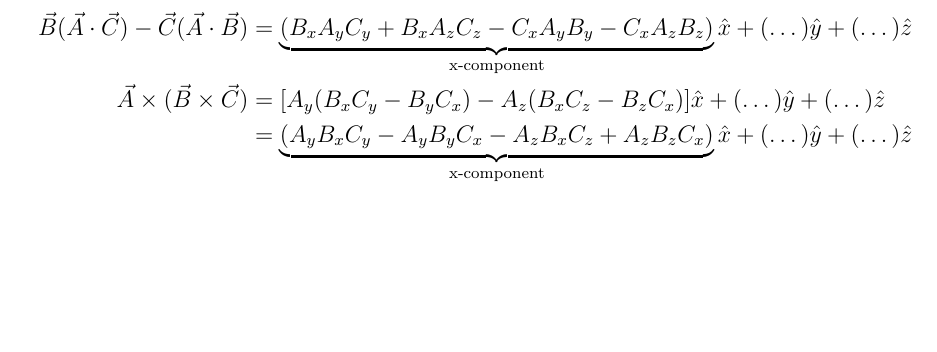
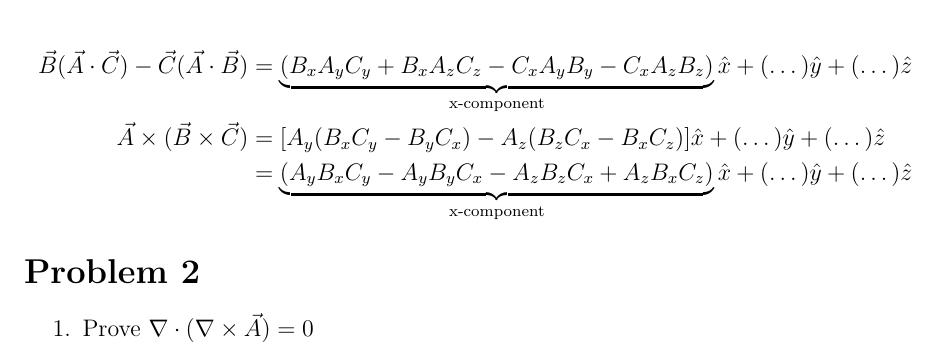
Before and after one commit to JoeJoeNguyen/Electromagnetism, a LaTeX problem sheet (hw1/hw1.tex): part of page 2 of 2, cut so that both start at the same text, the shorter picture padded with empty space. Compiled offline with pdfLaTeX.

Commit message:
mac update problem 1 done

```diff
--- a/hw1/hw1.tex
+++ b/hw1/hw1.tex
@@ -51,7 +51,12 @@ Right hand-side:
 \end{align*}
 \begin{align*}
     \vec{B} (\vec{A} \cdot \vec{C}) - \vec{C} (\vec{A} \cdot \vec{B}) & = \underbrace{(B_x A_y C_y + B_x A_z C_z - C_x A_y B_y - C_x A_z B_z)}_{\text{x-component}}\hat{x} + (\dots) \hat{y} + (\dots) \hat{z}\\
-    \vec{A} \times (\vec{B} \times \vec{C})                            & =[A_y(B_x C_y - B_y C_x) - A_z(B_x C_z - B_z C_x)]\hat{x} + (\dots) \hat{y} + (\dots) \hat{z}\\
-    &= \underbrace{(A_y B_x C_y - A_y B_y C_x - A_z B_x C_z + A_z B_z C_x)}_{\text{x-component}}\hat{x} + (\dots) \hat{y} + (\dots) \hat{z}
+    \vec{A} \times (\vec{B} \times \vec{C})                            & =[A_y(B_x C_y - B_y C_x) - A_z(B_z C_x - B_x C_z)]\hat{x} + (\dots) \hat{y} + (\dots) \hat{z}\\
+    &= \underbrace{(A_y B_x C_y - A_y B_y C_x - A_z B_z C_x + A_z B_x C_z)}_{\text{x-component}}\hat{x} + (\dots) \hat{y} + (\dots) \hat{z}
 \end{align*}
+
+\section*{Problem 2}
+\begin{enumerate}
+    \item Prove \(\nabla \cdot (\nabla \times \vec{A}) = 0 \)
+\end{enumerate}
 \end{document}
```
Also changed, not shown: hw1/hw1.pdf, hw1/hw1.tex (6 more changed lines), 3 other files.
